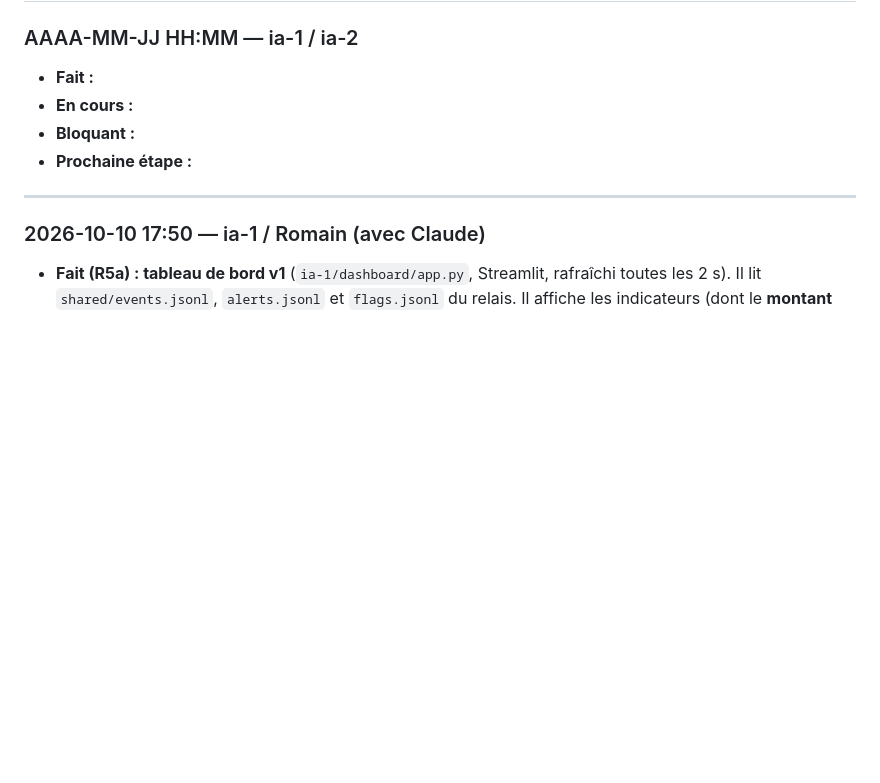
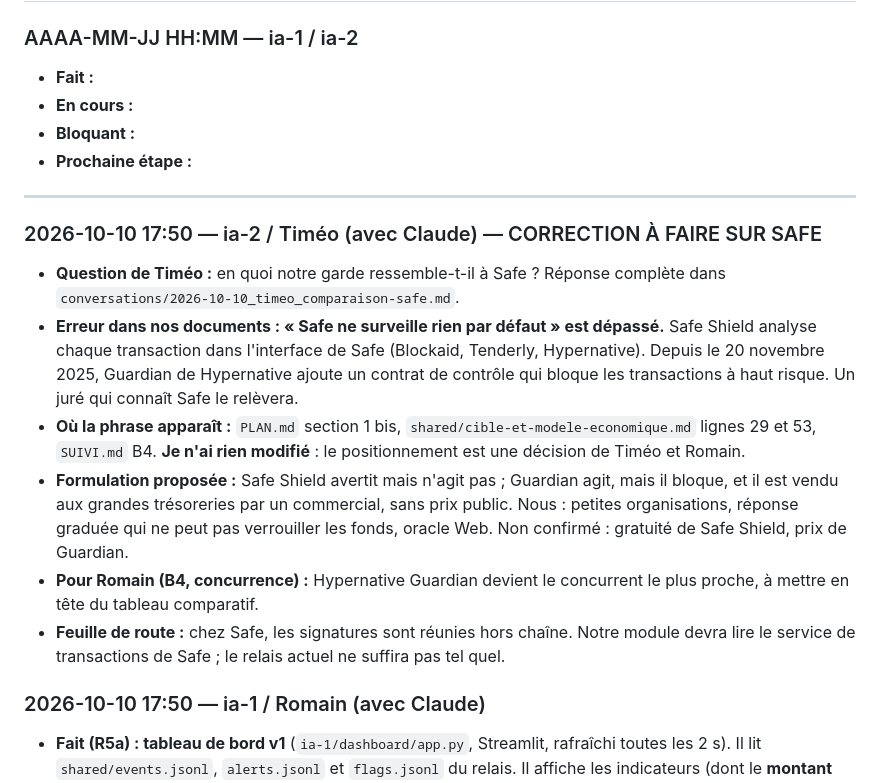
Before and after one commit to veryromain/hackathon-ia-cyber-romain-timeo, a Markdown page: JOURNAL.md, the part around the change. Drawn GitHub-style; blank space fills up the shorter version.

Commit message:
[ia-2] Journal : comparaison avec Safe, correction à faire sur « Safe ne surveille rien »
Co-Authored-By: Claude Opus 5.5 <noreply@anthropic.com>

```diff
--- a/JOURNAL.md
+++ b/JOURNAL.md
@@ -11,6 +11,14 @@ Ajouter les entrées les plus récentes en haut.
 - **Prochaine étape :**
 
 ---
+
+### 2026-10-10 17:50 — ia-2 / Timéo (avec Claude) — CORRECTION À FAIRE SUR SAFE
+- **Question de Timéo :** en quoi notre garde ressemble-t-il à Safe ? Réponse complète dans `conversations/2026-10-10_timeo_comparaison-safe.md`.
+- **Erreur dans nos documents : « Safe ne surveille rien par défaut » est dépassé.** Safe Shield analyse chaque transaction dans l'interface de Safe (Blockaid, Tenderly, Hypernative). Depuis le 20 novembre 2025, Guardian de Hypernative ajoute un contrat de contrôle qui bloque les transactions à haut risque. Un juré qui connaît Safe le relèvera.
+- **Où la phrase apparaît :** `PLAN.md` section 1 bis, `shared/cible-et-modele-economique.md` lignes 29 et 53, `SUIVI.md` B4. **Je n'ai rien modifié** : le positionnement est une décision de Timéo et Romain.
+- **Formulation proposée :** Safe Shield avertit mais n'agit pas ; Guardian agit, mais il bloque, et il est vendu aux grandes trésoreries par un commercial, sans prix public. Nous : petites organisations, réponse graduée qui ne peut pas verrouiller les fonds, oracle Web. Non confirmé : gratuité de Safe Shield, prix de Guardian.
+- **Pour Romain (B4, concurrence) :** Hypernative Guardian devient le concurrent le plus proche, à mettre en tête du tableau comparatif.
+- **Feuille de route :** chez Safe, les signatures sont réunies hors chaîne. Notre module devra lire le service de transactions de Safe ; le relais actuel ne suffira pas tel quel.
 
 ### 2026-10-10 17:50 — ia-1 / Romain (avec Claude)
 - **Fait (R5a) : tableau de bord v1** (`ia-1/dashboard/app.py`, Streamlit, rafraîchi toutes les 2 s). Il lit `shared/events.jsonl`, `alerts.jsonl` et `flags.jsonl` du relais. Il affiche les indicateurs (dont le **montant protégé**), le bandeau « gelé », les paiements à examiner (raisons, explication, liens vers l'explorateur Fuji) et les adresses signalées par l'oracle (citation, preuve, expiration). Démo hors chaîne : `python -m dashboard.preparer_demo`. 20 tests au total dans `ia-1/`.
```
Also changed, not shown: conversations/2026-10-10_timeo_comparaison-safe.md (added, +45 -0 lines).
